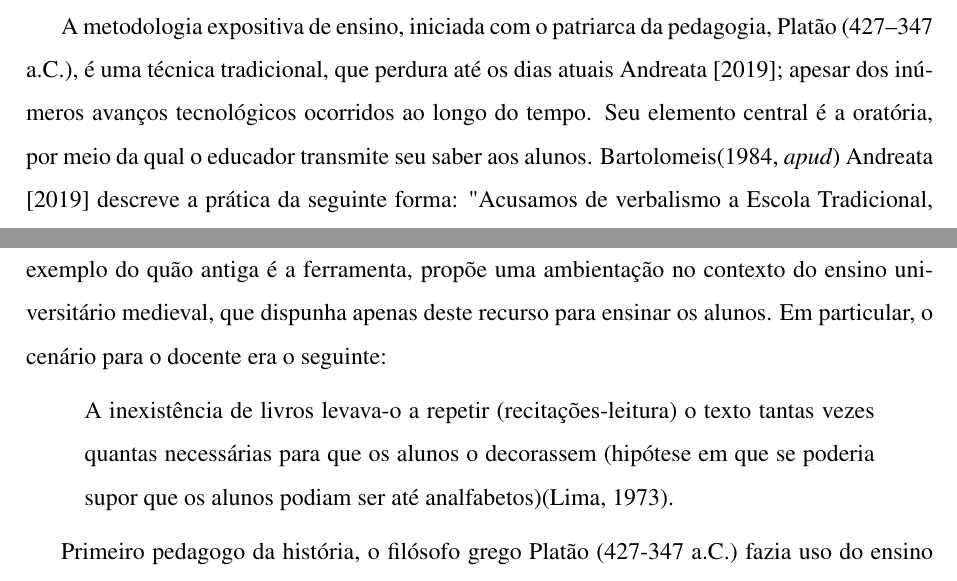
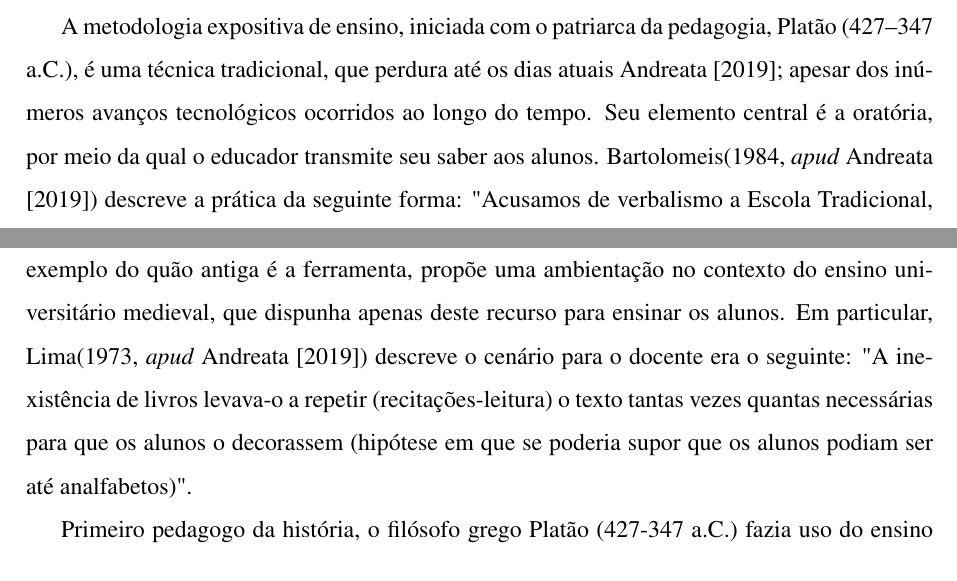
Before and after one commit to Manoel-Mieiro/tcc, a LaTeX thesis (main.tex, which reads chapters/theory/concepts.tex): two parts of pages 11 and 16 of 34, joined at a grey line, cut so that both start at the same text. Compiled offline with pdfLaTeX.

Commit message:
fix: correções no apud

```diff
--- a/chapters/theory/concepts.tex
+++ b/chapters/theory/concepts.tex
@@ -1,9 +1,6 @@
 \section{Metodologia Expositiva}
-Lima (1973, \textit{apud} \cite{andreataAulaExpositivaPaulo2019}) contextualiza as origens do método expositivo, processo primordial de comunicação oral; como anterior à descoberta da escrita e da imprensa. A exemplo do quão antiga é a ferramenta, propõe uma ambientação no contexto do ensino universitário medieval, que dispunha apenas deste recurso para ensinar os alunos. Em particular, o cenário para o docente era o seguinte:
+Lima (1973, \textit{apud} \cite{andreataAulaExpositivaPaulo2019}) contextualiza as origens do método expositivo, processo primordial de comunicação oral; como anterior à descoberta da escrita e da imprensa. A exemplo do quão antiga é a ferramenta, propõe uma ambientação no contexto do ensino universitário medieval, que dispunha apenas deste recurso para ensinar os alunos. Em particular, Lima(1973, \textit{apud} \cite{andreataAulaExpositivaPaulo2019}) descreve o cenário para o docente era o seguinte: "A inexistência de livros levava-o a repetir (recitações-leitura) o texto tantas vezes quantas necessárias para que os alunos o decorassem (hipótese em que se poderia supor que os alunos podiam ser até analfabetos)".
 
-\begin{quote}
-    A inexistência de livros levava-o a repetir (recitações-leitura) o texto tantas vezes quantas necessárias para que os alunos o decorassem (hipótese em que se poderia supor que os alunos podiam ser até analfabetos)(Lima, 1973).
-\end{quote}
 
 Primeiro pedagogo da história, o filósofo grego Platão (427-347 a.C.) fazia uso do ensino oral em suas discussões, que - para Sócrates (469/470-399 a.C.), mestre de Platão; e os sofistas - tinha papel não só educativo, mas de produção da própria educação; simultâneamente visando a formação do indivíduo, possível de reconhecer pela aquisição de uma "competência discursiva". Gauthier; Tardif (2013, \textit{apud} \cite{andreataAulaExpositivaPaulo2019}) ainda complementa dizendo que, para os sofistas, ser instruído é "saber falar" e "saber argumentar" em público segundo as regras pragmáticas da retórica.
 
```
Also changed, not shown: chapters/introduction/introduction.tex (+1 -1 lines).
